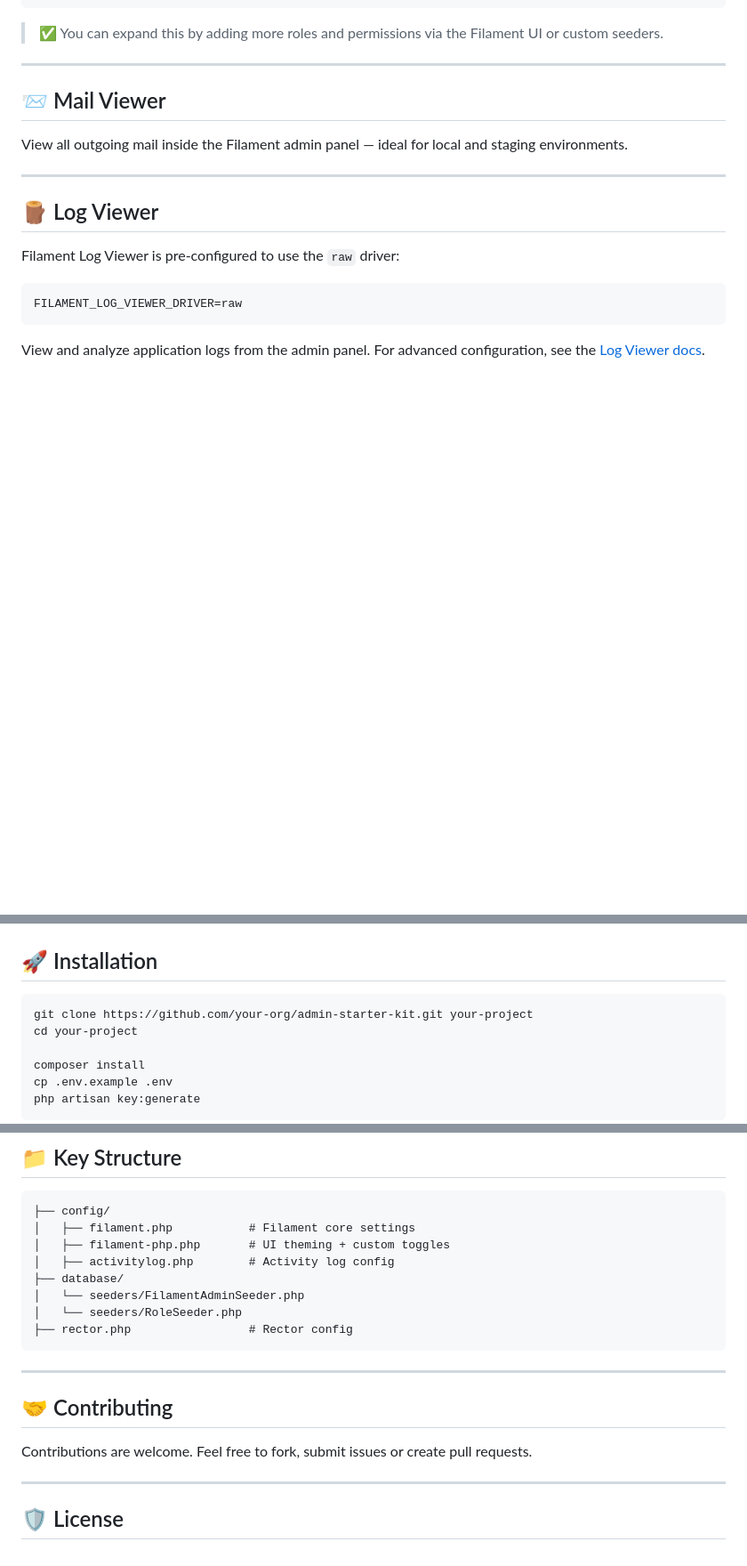
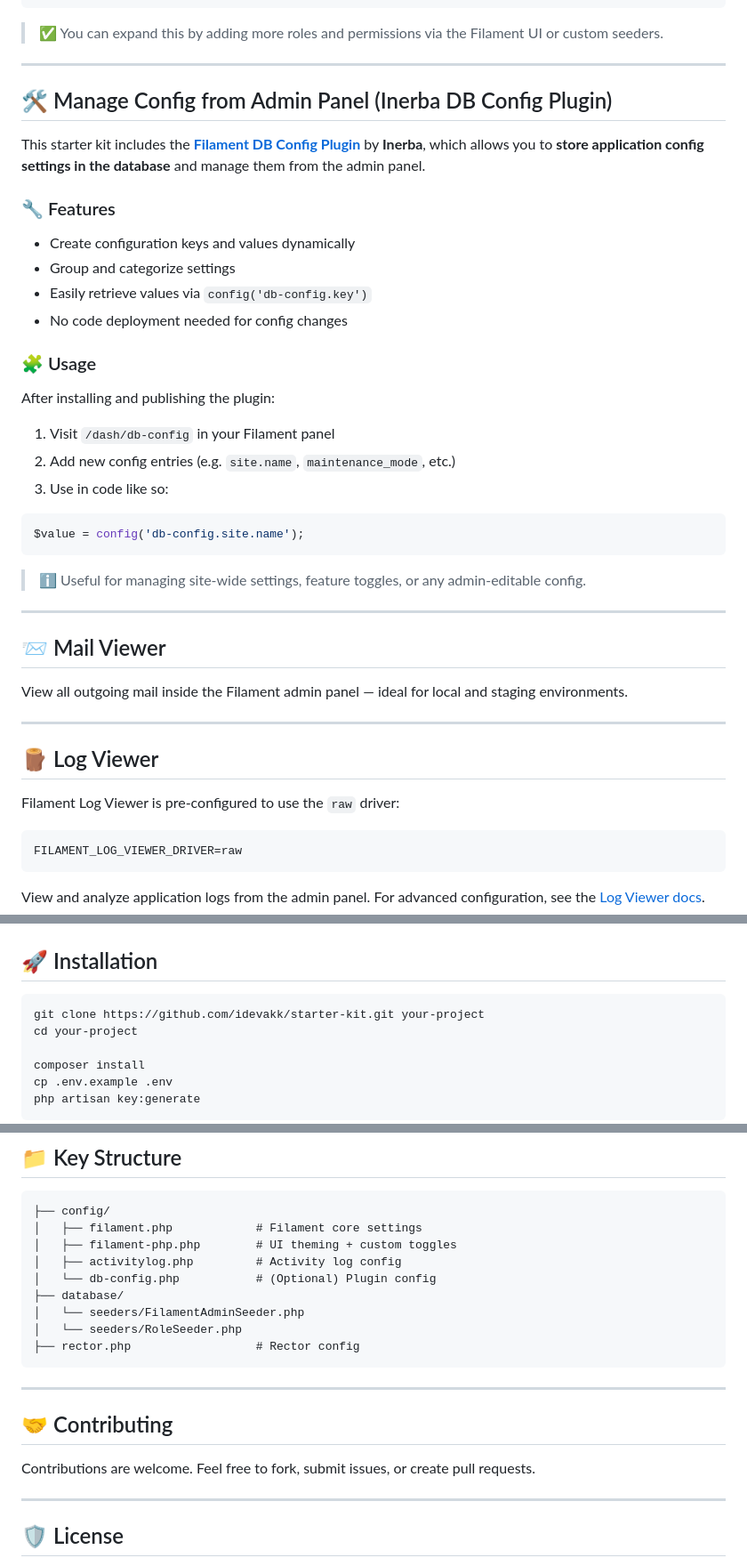
Before and after one commit to idevakk/laravel-starter-kit, a Markdown page: README.md, 3 parts joined by grey strips. Shown: that part at 89% size. Rendered like a GitHub page; blank space fills up the shorter version.

Commit message:
chore(docs): update README.md

````diff
--- a/README.md
+++ b/README.md
@@ -121,6 +122,33 @@ class RoleSeeder extends Seeder
 ```
 
 > ✅ You can expand this by adding more roles and permissions via the Filament UI or custom seeders.
+
+---
+
+## 🛠️ Manage Config from Admin Panel (Inerba DB Config Plugin)
+
+This starter kit includes the [**Filament DB Config Plugin**](https://filamentphp.com/plugins/inerba-db-config) by **Inerba**, which allows you to **store application config settings in the database** and manage them from the admin panel.
+
+### 🔧 Features
+
+* Create configuration keys and values dynamically
+* Group and categorize settings
+* Easily retrieve values via `config('db-config.key')`
+* No code deployment needed for config changes
+
+### 🧩 Usage
+
+After installing and publishing the plugin:
+
+1. Visit `/dash/db-config` in your Filament panel
+2. Add new config entries (e.g. `site.name`, `maintenance_mode`, etc.)
+3. Use in code like so:
+
+```php
+$value = config('db-config.site.name');
+```
+
+> ℹ️ Useful for managing site-wide settings, feature toggles, or any admin-editable config.
 
 ---
 
@@ -172,7 +200,7 @@ vendor/bin/rector
 ## 🚀 Installation
 
 ```bash
-git clone https://github.com/your-org/admin-starter-kit.git your-project
+git clone https://github.com/idevakk/starter-kit.git your-project
 cd your-project
 
 composer install
@@ -196,20 +224,21 @@ Visit: [http://localhost:8000/dash](http://localhost:8000/dash) (or your configu
 
 ```
 ├── config/
-│   ├── filament.php           # Filament core settings
-│   ├── filament-php.php       # UI theming + custom toggles
-│   ├── activitylog.php        # Activity log config
+│   ├── filament.php            # Filament core settings
+│   ├── filament-php.php        # UI theming + custom toggles
+│   ├── activitylog.php         # Activity log config
+│   └── db-config.php           # (Optional) Plugin config
 ├── database/
 │   └── seeders/FilamentAdminSeeder.php
 │   └── seeders/RoleSeeder.php
-├── rector.php                 # Rector config
+├── rector.php                  # Rector config
 ```
 
 ---
 
 ## 🤝 Contributing
 
-Contributions are welcome. Feel free to fork, submit issues or create pull requests.
+Contributions are welcome. Feel free to fork, submit issues, or create pull requests.
 
 ---
 
````
Also changed, not shown: other parts of README.md (+5 -3 lines).
